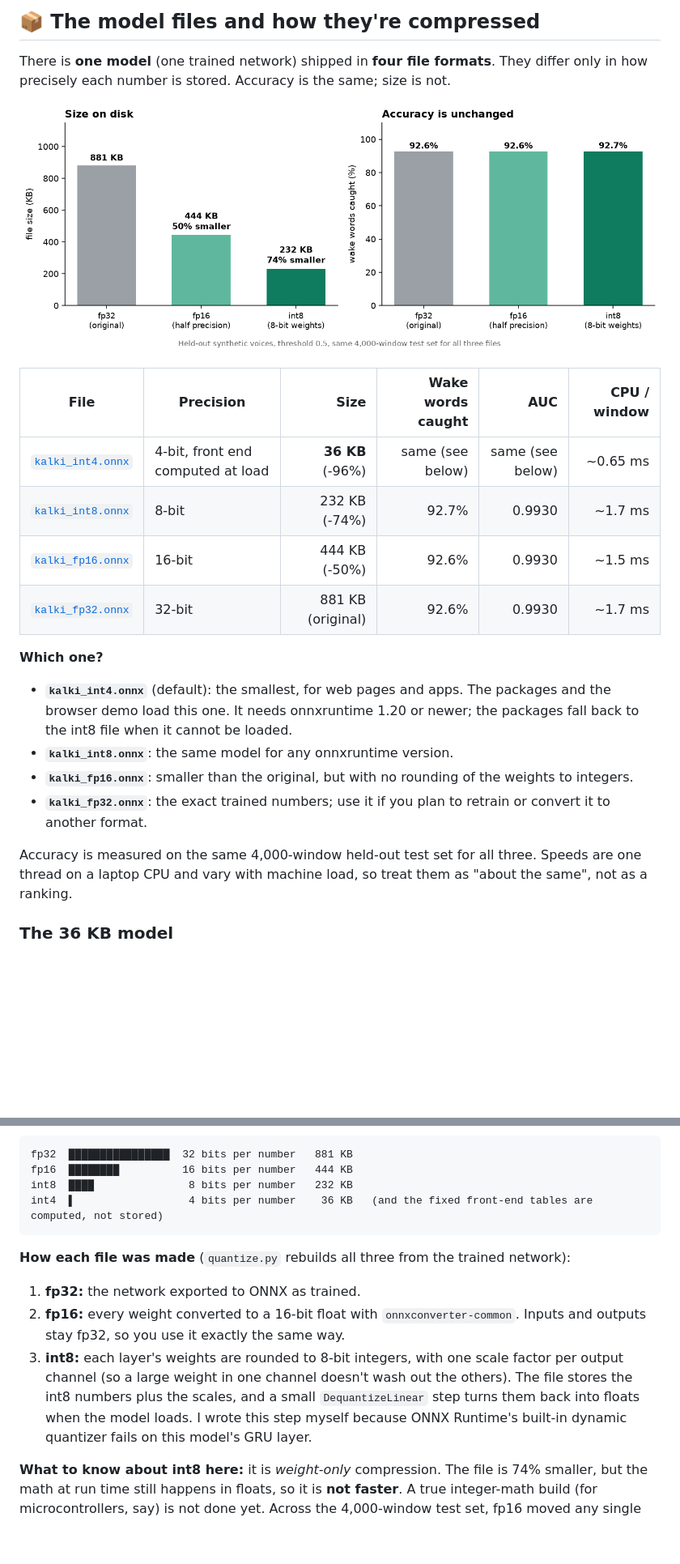
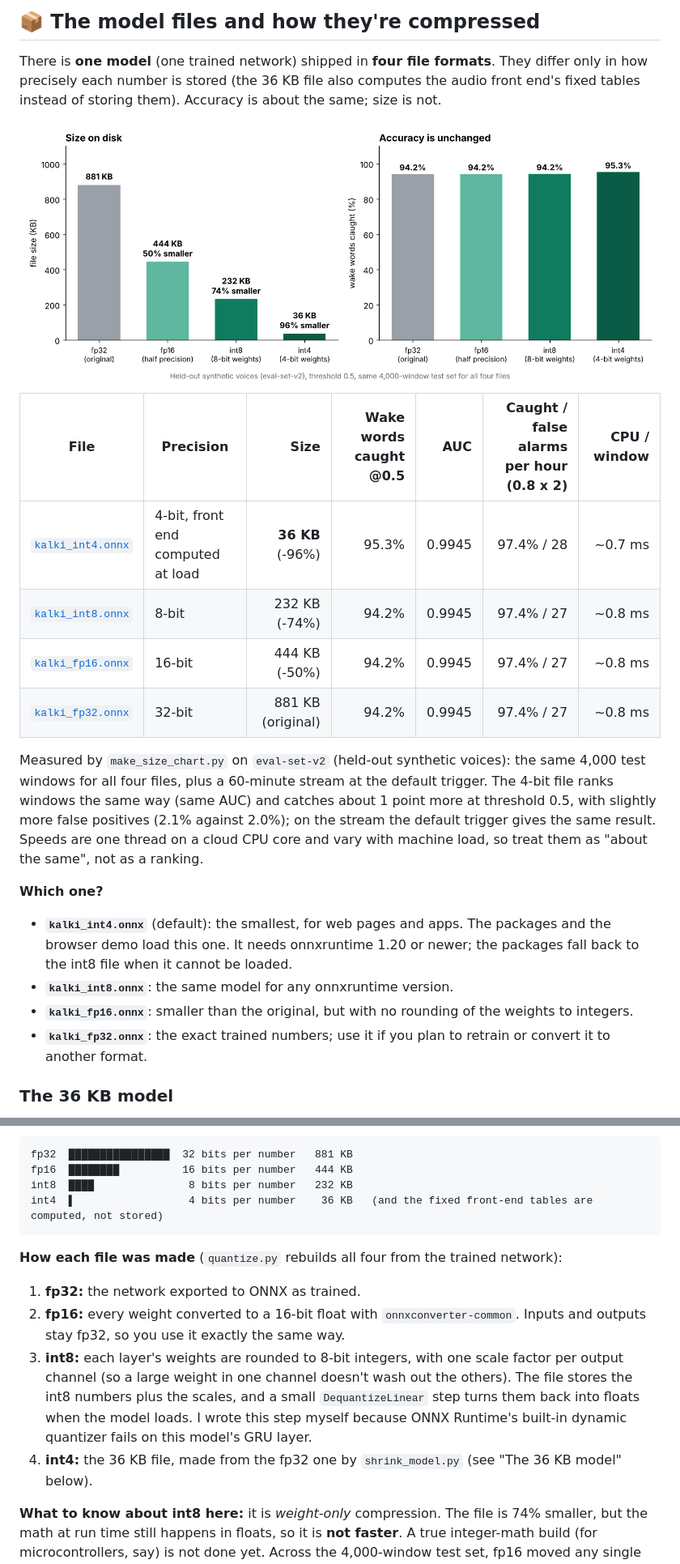
Before and after one commit to yeshwanthguru/kalki-wakeword, a Markdown page: README.md, 2 parts joined by grey strips. Shown at 81% size. Drawn GitHub-style; pictures changed too: docs/model_sizes.png; blank space fills up the shorter version.

Commit message:
README and size chart for the four model files, measured not typed
- model-files table, 'at a glance' accuracy row and the size chart now show all four files (36/232/444/881 KB) on eval-set-v2, produced by make_size_chart.py; the chart title says accuracy is about the same (the 4-bit file catches about 1 point more at threshold 0.5)
- counts say four files, the int4 step is in 'how each file was made', the benchmarks section notes it uses the original held-out split
- the chart image is from the first run (old title); the next commit has the final one

````diff
--- a/README.md
+++ b/README.md
@@ -99,16 +99,22 @@ the npm registry yet (that needs an npm account and token). The tests check that
 ## 📦 The model files and how they're compressed
 
 There is **one model** (one trained network) shipped in **four file formats**. They differ only in how precisely each
-number is stored. Accuracy is the same; size is not.
+number is stored (the 36 KB file also computes the audio front end's fixed tables instead of storing them). Accuracy is about the same;
+size is not.
 
 ![Model sizes and accuracy](docs/model_sizes.png)
 
-| File | Precision | Size | Wake words caught | AUC | CPU / window |
-|------|-----------|-----:|------------------:|----:|-------------:|
-| [`kalki_int4.onnx`](models/kalki_int4.onnx) | 4-bit, front end computed at load | **36 KB** (-96%) | same (see below) | same (see below) | ~0.65 ms |
-| [`kalki_int8.onnx`](models/kalki_int8.onnx) | 8-bit | 232 KB (-74%) | 92.7% | 0.9930 | ~1.7 ms |
-| [`kalki_fp16.onnx`](models/kalki_fp16.onnx) | 16-bit | 444 KB (-50%) | 92.6% | 0.9930 | ~1.5 ms |
-| [`kalki_fp32.onnx`](models/kalki_fp32.onnx) | 32-bit | 881 KB (original) | 92.6% | 0.9930 | ~1.7 ms |
+| File | Precision | Size | Wake words caught @0.5 | AUC | Caught / false alarms per hour (0.8 x 2) | CPU / window |
+|------|-----------|-----:|-----------------------:|----:|------------------------------------------:|-------------:|
+| [`kalki_int4.onnx`](models/kalki_int4.onnx) | 4-bit, front end computed at load | **36 KB** (-96%) | 95.3% | 0.9945 | 97.4% / 28 | ~0.7 ms |
+| [`kalki_int8.onnx`](models/kalki_int8.onnx) | 8-bit | 232 KB (-74%) | 94.2% | 0.9945 | 97.4% / 27 | ~0.8 ms |
+| [`kalki_fp16.onnx`](models/kalki_fp16.onnx) | 16-bit | 444 KB (-50%) | 94.2% | 0.9945 | 97.4% / 27 | ~0.8 ms |
+| [`kalki_fp32.onnx`](models/kalki_fp32.onnx) | 32-bit | 881 KB (original) | 94.2% | 0.9945 | 97.4% / 27 | ~0.8 ms |
+
+Measured by `make_size_chart.py` on `eval-set-v2` (held-out synthetic voices): the same 4,000 test windows for all four files, plus a
+60-minute stream at the default trigger. The 4-bit file ranks windows the same way (same AUC) and catches about 1 point more at
+threshold 0.5, with slightly more false positives (2.1% against 2.0%); on the stream the default trigger gives the same result.
+Speeds are one thread on a cloud CPU core and vary with machine load, so treat them as "about the same", not as a ranking.
 
 **Which one?**
 
@@ -117,9 +123,6 @@ number is stored. Accuracy is the same; size is not.
 - **`kalki_int8.onnx`**: the same model for any onnxruntime version.
 - **`kalki_fp16.onnx`**: smaller than the original, but with no rounding of the weights to integers.
 - **`kalki_fp32.onnx`**: the exact trained numbers; use it if you plan to retrain or convert it to another format.
-
-Accuracy is measured on the same 4,000-window held-out test set for all three. Speeds are one thread on a laptop CPU and
-vary with machine load, so treat them as "about the same", not as a ranking.
 
 ### The 36 KB model
 
@@ -162,7 +165,7 @@ int8  ████               8 bits per number   232 KB
 int4  ▌                  4 bits per number    36 KB   (and the fixed front-end tables are computed, not stored)
 ```
 
-**How each file was made** (`quantize.py` rebuilds all three from the trained network):
+**How each file was made** (`quantize.py` rebuilds all four from the trained network):
 
 1. **fp32:** the network exported to ONNX as trained.
 2. **fp16:** every weight converted to a 16-bit float with `onnxconverter-common`. Inputs and outputs stay fp32, so you
@@ -171,6 +174,7 @@ int4  ▌                  4 bits per number    36 KB   (and the fixed front-end
    weight in one channel doesn't wash out the others). The file stores the int8 numbers plus the scales, and a small
    `DequantizeLinear` step turns them back into floats when the model loads. I wrote this step myself because ONNX
    Runtime's built-in dynamic quantizer fails on this model's GRU layer.
+4. **int4:** the 36 KB file, made from the fp32 one by `shrink_model.py` (see "The 36 KB model" below).
 
 **What to know about int8 here:** it is *weight-only* compression. The file is 74% smaller, but the math at run time still
 happens in floats, so it is **not faster**. A true integer-math build (for microcontrollers, say) is not done yet. Across the 4,000-window test
````
Also changed, not shown: other parts of README.md (+6 -2 lines), 1 other file.
